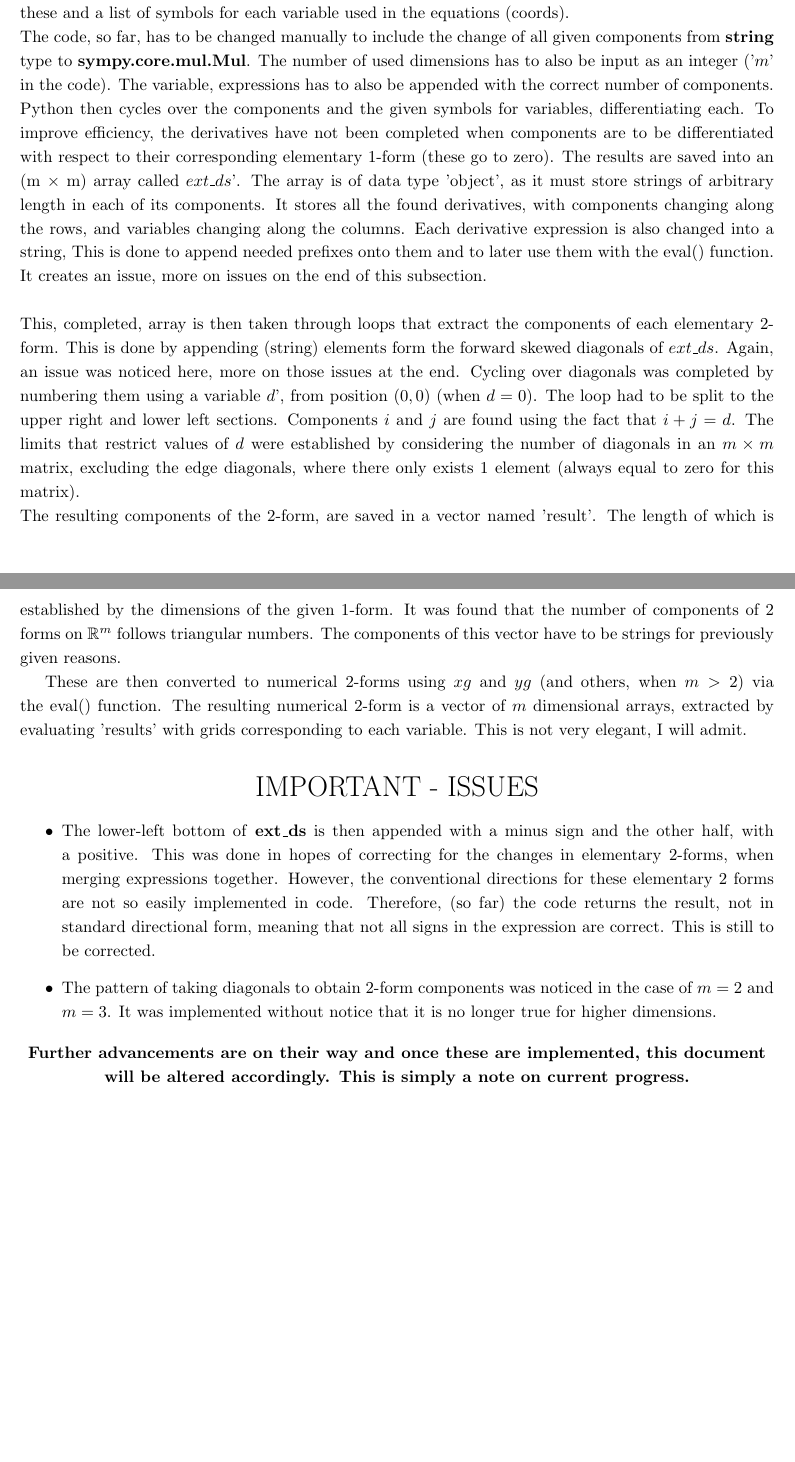
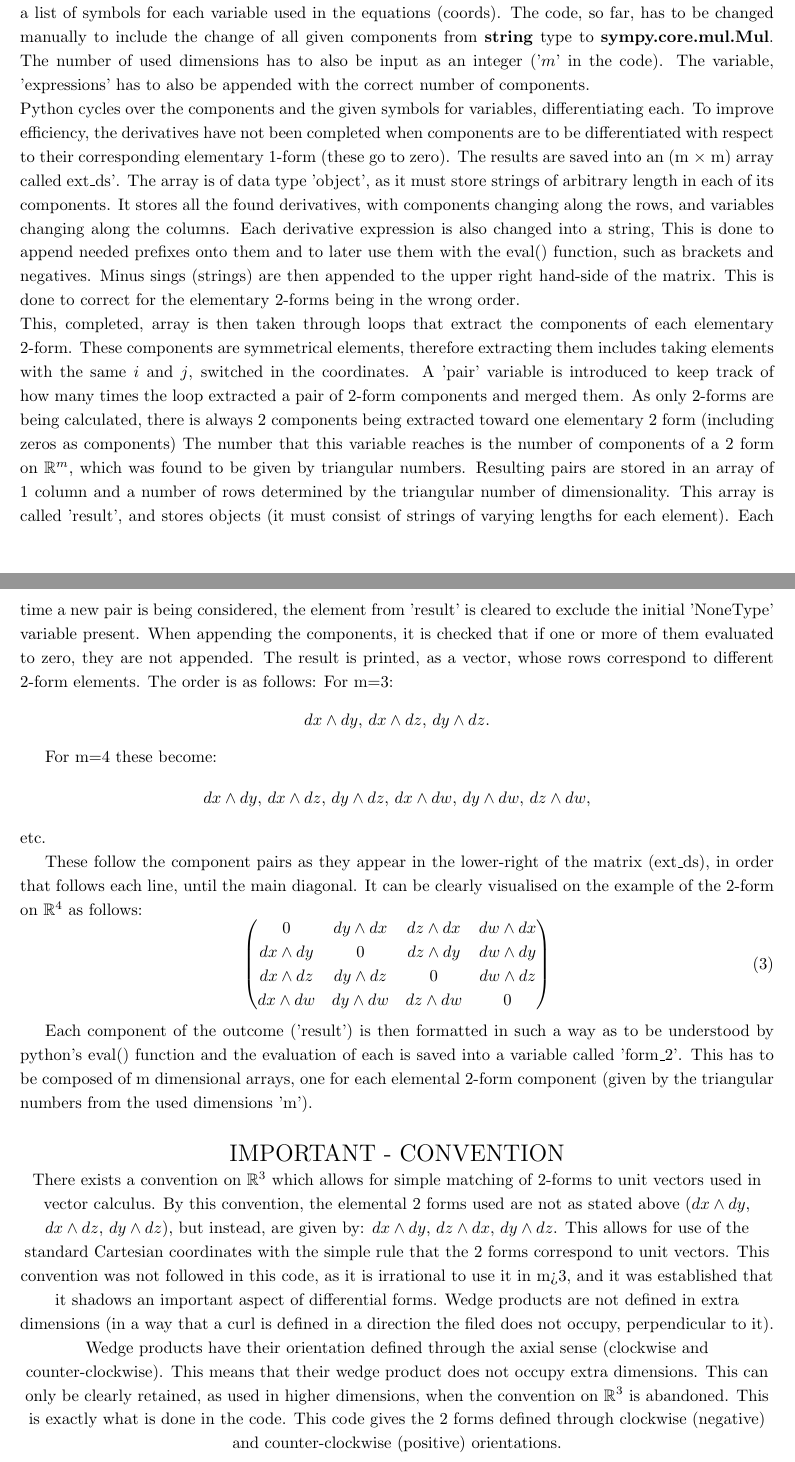
Before and after one commit to MostaphaG/Summer_project-df, a LaTeX document (Documentation.tex): two parts of pages 6 and 7 of 7, joined at a grey line, cut so that both start at the same text, the shorter picture padded with empty space. Compiled offline with pdfLaTeX.

Commit message:
Some updates to documentation
Updated the documentation to include the more recent version of 2-froms on R^m code. I am yet to include derivatives and polar fields into TEX. Updates coming soon

```diff
--- a/Documentation.tex
+++ b/Documentation.tex
@@ -185,26 +185,56 @@ This has been implemented in code. The parameters for this are as follows:
 
 \section{2-forms from 1-forms, exterior derivative (on $\mathbb{R}^{m}$)}
 The code includes a script that calculates 2-forms from a given 1-form in a specified number of dimensions.
-It requires input of the 1-form components respectively to their elemental 1-form (in code: string\textunderscore x, string\textunderscore y, etc.), variable arrays (in code: $x$, $y$ etc.) as well as grids (in code: $xg$, $yg$, etc.) of these and a list of symbols for each variable used in the equations (coords).\\
-The code, so far, has to be changed manually to include the change of all given components from \textbf{string} type to \textbf{sympy.core.mul.Mul}. The number of used dimensions has to also be input as an integer ('$m$' in the code). The variable, expressions has to also be appended with the correct number of components.
-Python then cycles over the components and the given symbols for variables, differentiating each. To improve efficiency, the derivatives have not been completed when components are to be differentiated with respect to their corresponding elementary 1-form (these go to zero). The results are saved into an (m $\times$ m) array called $ext\textunderscore ds$'. The array is of data type 'object', as it must store strings of arbitrary length in each of its components. It stores all the found derivatives, with components changing along the rows, and variables changing along the columns.
-Each derivative expression is also changed into a string, This is done to append needed prefixes onto them and to later use them with the eval() function. It creates an issue, more on issues on the end of this subsection.\\
+It requires input of the 1-form components respectively to their elemental 1-form (in code: string\textunderscore x, string\textunderscore y, etc.), variable arrays (in code: $x$, $y$ etc.) as well as grids (in code: $xg$, $yg$, etc.) of these and a list of symbols for each variable used in the equations (coords).
+The code, so far, has to be changed manually to include the change of all given components from \textbf{string} type to \textbf{sympy.core.mul.Mul}. The number of used dimensions has to also be input as an integer ('$m$' in the code). The variable, 'expressions' has to also be appended with the correct number of components.
 
-\noindent This, completed, array is then taken through loops that extract the components of each elementary 2-form. This is done by appending (string) elements form the forward skewed diagonals of $ext\textunderscore ds$. Again, an issue was noticed here, more on those issues at the end.
-Cycling over diagonals was completed by numbering them using a variable $d$', from position $(0, 0)$ (when $d=0$). The loop had to be split to the upper right and lower left sections. Components $i$ and $j$ are found using the fact that $i + j = d$. The limits that restrict values of $d$ were established by considering the number of diagonals in an $m \times m$ matrix, excluding the edge diagonals, where there only exists 1 element (always equal to zero for this matrix).\\
-The resulting components of the 2-form, are saved in a vector named 'result'. The length of which is established by the dimensions of the given 1-form. It was found that the number of components of 2 forms on $\mathbb{R}^{m}$ follows triangular numbers. The components of this vector have to be strings for previously given reasons.
+\noindent Python cycles over the components and the given symbols for variables, differentiating each. To improve efficiency, the derivatives have not been completed when components are to be differentiated with respect to their corresponding elementary 1-form (these go to zero). The results are saved into an (m $\times$ m) array called ext\textunderscore ds'. The array is of data type 'object', as it must store strings of arbitrary length in each of its components. It stores all the found derivatives, with components changing along the rows, and variables changing along the columns.
+Each derivative expression is also changed into a string, This is done to append needed prefixes onto them and to later use them with the eval() function, such as brackets and negatives. Minus sings (strings) are then appended to the upper right hand-side of the matrix. This is done to correct for the elementary 2-forms being in the wrong order.
 
-These are then converted to numerical 2-forms using $xg$ and $yg$ (and others, when $m > 2$) via the eval() function. The resulting numerical 2-form is a vector of $m$ dimensional arrays, extracted by evaluating 'results' with grids corresponding to each variable. This is not very elegant, I will admit.
+\noindent This, completed, array is then taken through loops that extract the components of each elementary 2-form. These components are symmetrical elements, therefore extracting them includes taking elements with the same $i$ and $j$, switched in the coordinates. A 'pair' variable is introduced to keep track of how many times the loop extracted a pair of 2-form components and merged them. As only 2-forms are being calculated, there is always 2 components being extracted toward one elementary 2 form (including zeros as components) The number that this variable reaches is the number of components of a 2 form on $\mathbb{R}^{m}$, which was found to be given by triangular numbers. Resulting pairs are stored in an array of 1 column and a number of rows determined  by the triangular number of dimensionality. This array is called 'result', and stores objects (it must consist of strings of varying lengths for each element). Each time a new pair is being considered, the element from 'result' is cleared to exclude the initial 'NoneType' variable present. When appending the components, it is checked that if one or more of them evaluated to zero, they are not appended.
+The result is printed, as a vector, whose rows correspond to different 2-form elements. The order is as follows:
+For m=3:
+\begin{center}
+	\begin{tabular}{c}
+		$ dx \wedge dy$,
+		$ dx \wedge dz$,
+		$ dy \wedge dz$.
+	\end{tabular}
+\end{center}
+
+For m=4 these become:
 
 \begin{center}
-	\LARGE
-	IMPORTANT - ISSUES\\
+	\begin{tabular}{c}
+		$ dx \wedge dy$,
+		$ dx \wedge dz$,
+		$ dy \wedge dz$,
+		$ dx \wedge dw$,
+		$ dy \wedge dw$,
+		$ dz \wedge dw$,
+
+	\end{tabular}
+\end{center}
+etc.
+
+These follow the component pairs as they appear in the lower-right of the matrix (ext\textunderscore ds), in order that follows each line, until the main diagonal.
+It can be clearly visualised on the example of the 2-form on $\mathbb{R}^{4}$ as follows:
+\begin{equation}
+		\begin{pmatrix}
+			0 & dy \wedge dx & dz \wedge dx & dw \wedge dx \\
+			dx \wedge dy & 0 & dz \wedge dy & dw \wedge dy \\
+			dx \wedge dz & dy \wedge dz & 0 & dw \wedge dz \\
+			dx \wedge dw & dy \wedge dw & dz \wedge dw & 0 \\
+		\end{pmatrix}
+\end{equation}
+
+Each component of the outcome ('result') is then formatted in such a way as to be understood by python's eval() function and the evaluation of each is saved into a variable called 'form\textunderscore 2'. This has to be composed of m dimensional arrays, one for each elemental 2-form component (given by the triangular numbers from the used dimensions 'm').
+
+\begin{center}
+	\Large
+	IMPORTANT - CONVENTION\\
 	\normalsize
-	\begin{itemize}
-	\item The lower-left bottom of \textbf{ext\textunderscore ds} is then appended with a minus sign and the other half, with a positive. This was done in hopes of correcting for the changes in elementary 2-forms, when merging expressions together. However, the conventional directions for these elementary 2 forms are not so easily implemented in code. Therefore, (so far) the code returns the result, not in standard directional form, meaning that not all signs in the expression are correct. This is still to be corrected.
-	\item The pattern of taking diagonals to obtain 2-form components was noticed in the case of $m=2$ and $m=3$. It was implemented without notice that it is no longer true for higher dimensions.
-	\end{itemize}
-\textbf{Further advancements are on their way and once these are implemented, this document will be altered accordingly. This is simply a note on current progress.}
+	There exists a convention on $\mathbb{R}^{3}$ which allows for simple matching of 2-forms to unit vectors used in vector calculus. By this convention, the elemental 2 forms used are not as stated above ($ dx \wedge dy$, $ dx \wedge dz$, $ dy \wedge dz$), but instead, are given by: $dx \wedge dy$, $ dz \wedge dx$, $ dy \wedge dz$. This allows for use of the standard Cartesian coordinates with the simple rule that the 2 forms correspond to unit vectors. This convention was not followed in this code, as it is irrational to use it in m>3, and it was established that it shadows an important aspect of differential forms. Wedge products are not defined in extra dimensions (in a way that a curl is defined in a direction the filed does not occupy, perpendicular to it). Wedge products have their orientation defined through the axial sense (clockwise and counter-clockwise). This means that their wedge product does not occupy extra dimensions. This can only be clearly retained, as used in higher dimensions, when the convention on $\mathbb{R}^{3}$ is abandoned. This is exactly what is done in the code. This code gives the 2 forms defined through clockwise (negative) and counter-clockwise (positive) orientations.
 \end{center}
 
 \end{document}
```
Also changed, not shown: Documentation.pdf.
